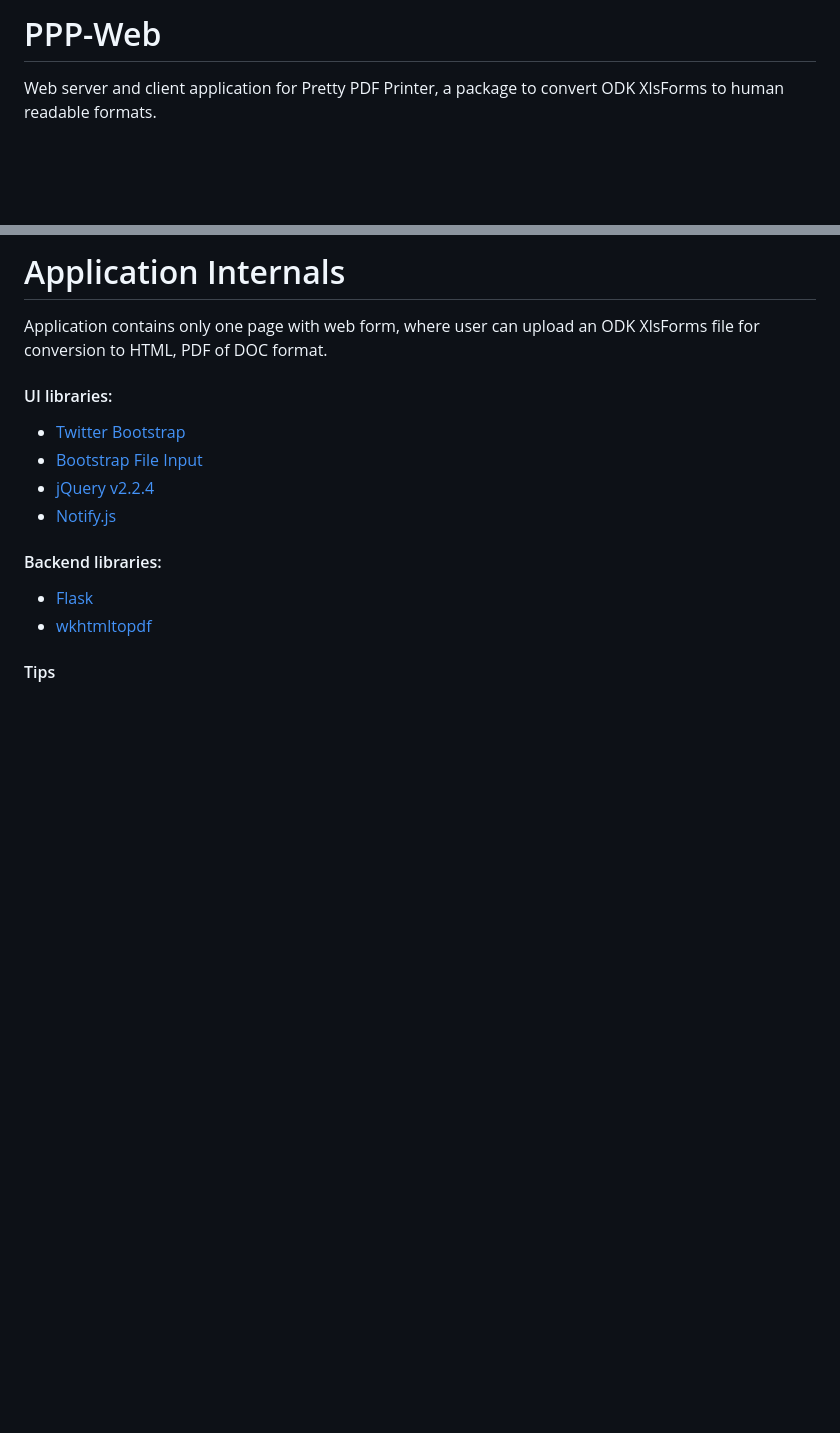
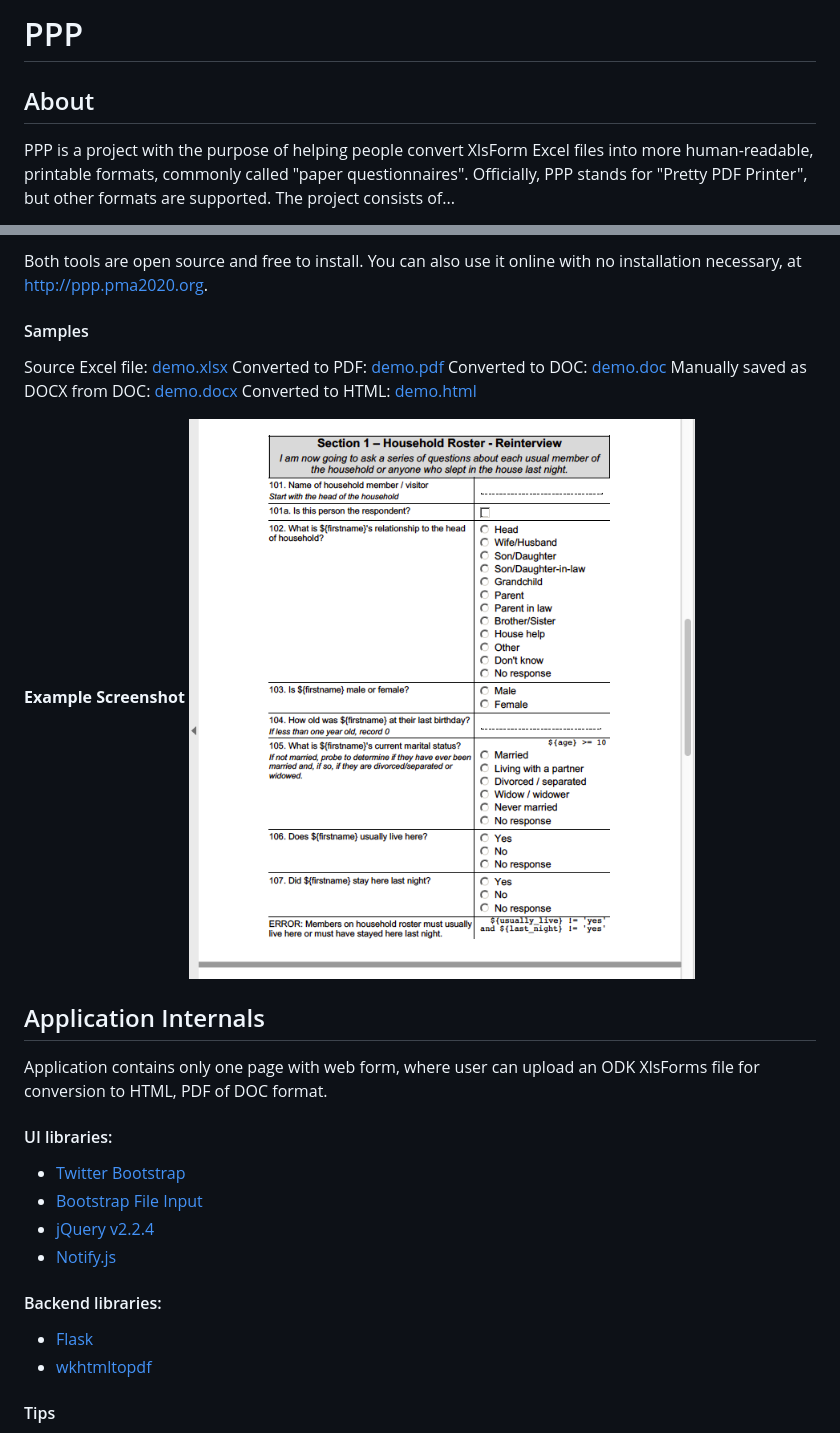
Before and after one commit to pmaengineering/ppp-web, a Markdown page: README.md, 2 parts joined by grey strips. Drawn GitHub-style; pictures changed too: docs/demo.png (added); blank space fills up the shorter version.

```diff
--- a/README.md
+++ b/README.md
@@ -1,3 +1,4 @@
-# PPP-Web
-Web server and client application for Pretty PDF Printer, a package to convert ODK XlsForms to human readable formats.
+# PPP
+## About
+PPP is a project with the purpose of helping people convert XlsForm Excel files into more human-readable, printable formats, commonly called "paper questionnaires". Officially, PPP stands for "Pretty PDF Printer", but other formats are supported. The project consists of...
 
@@ -4,5 +7,17 @@ Web server and client application for Pretty PDF Printer, a package to convert O
 
-# Application Internals
+Both tools are open source and free to install. You can also use it online with no installation necessary, at http://ppp.pma2020.org.
+
+#### Samples
+Source Excel file: [demo.xlsx](./docs/demo.xlsx)
+Converted to PDF: [demo.pdf](docs/demo.pdf)
+Converted to DOC: [demo.doc](docs/demo.doc)
+Manually saved as DOCX from DOC: [demo.docx](docs/demo.docx)
+Converted to HTML: [demo.html](docs/demo.html)
+
+**Example Screenshot**
+![demo.png](docs/demo.png)
+
+## Application Internals
 
 Application contains only one page with web form, where user can upload an ODK XlsForms file
 for conversion to HTML, PDF of DOC format.
```
Also changed, not shown: other parts of README.md (+10 -8 lines), 5 other files.
